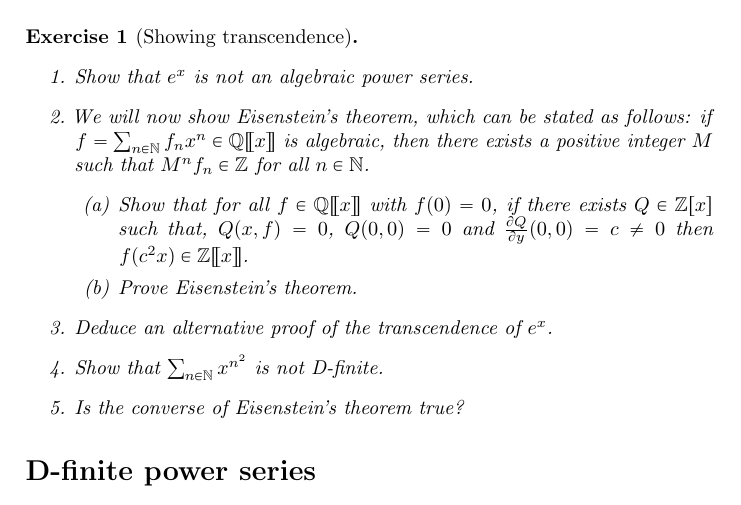
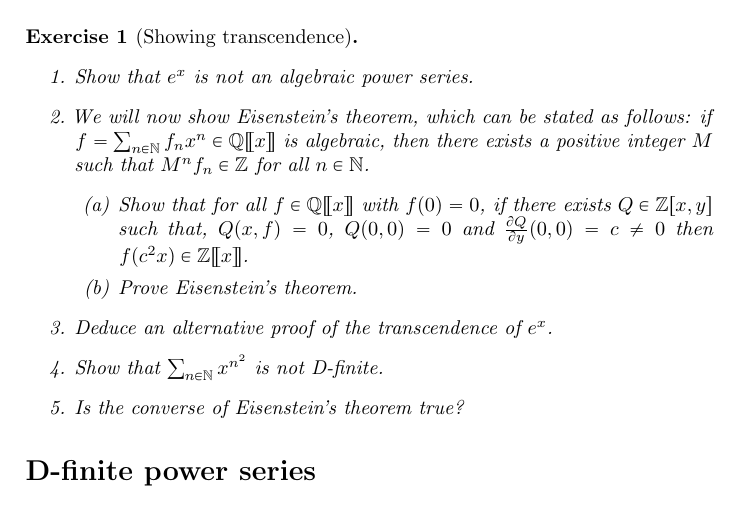
Before and after one commit to lclem/FPS_2026_2027, a LaTeX document (tutorials/03.tex): part of page 1 of 2, cut so that both start at the same text. Compiled offline with pdfLaTeX.

Commit message:
Correct typo

```diff
--- a/tutorials/03.tex
+++ b/tutorials/03.tex
@@ -21,7 +21,7 @@
             \begin{enumerate}
                 \item Show that for all $f \in \powerseries{\Q}{x}$
                     with $f(0) = 0$, if there exists $Q \in
-                    \poly{\Z}{x}$ such that, $Q(x,f)=0$, $Q(0,0)=0$
+                    \poly{\Z}{x,y}$ such that, $Q(x,f)=0$, $Q(0,0)=0$
                     and $\frac{\partial Q}{\partial y}(0,0) = c \neq
                     0$ then $f(c^2x) \in \powerseries{\Z}{x}$.
                 \item Prove Eisenstein's theorem.
```
